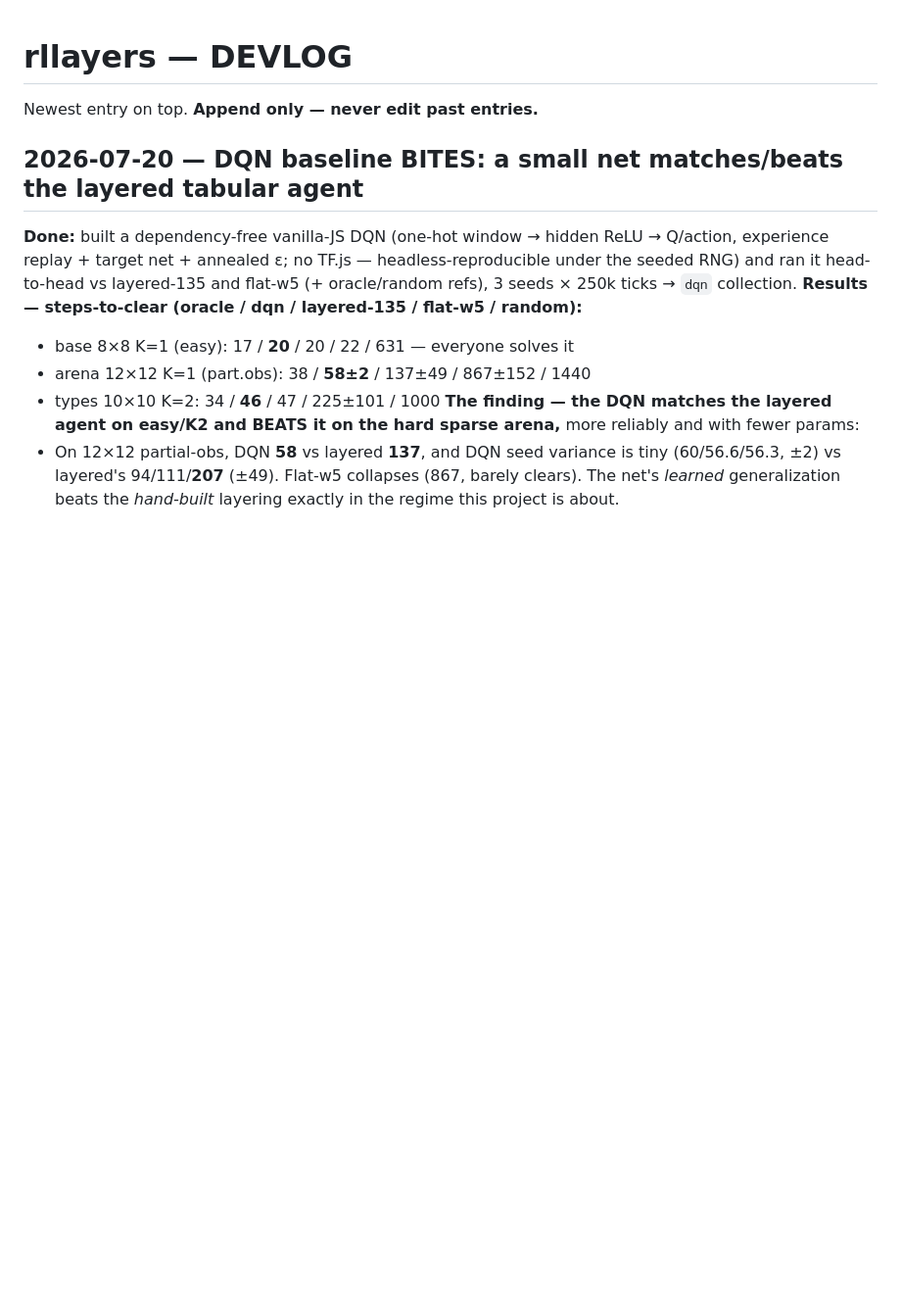
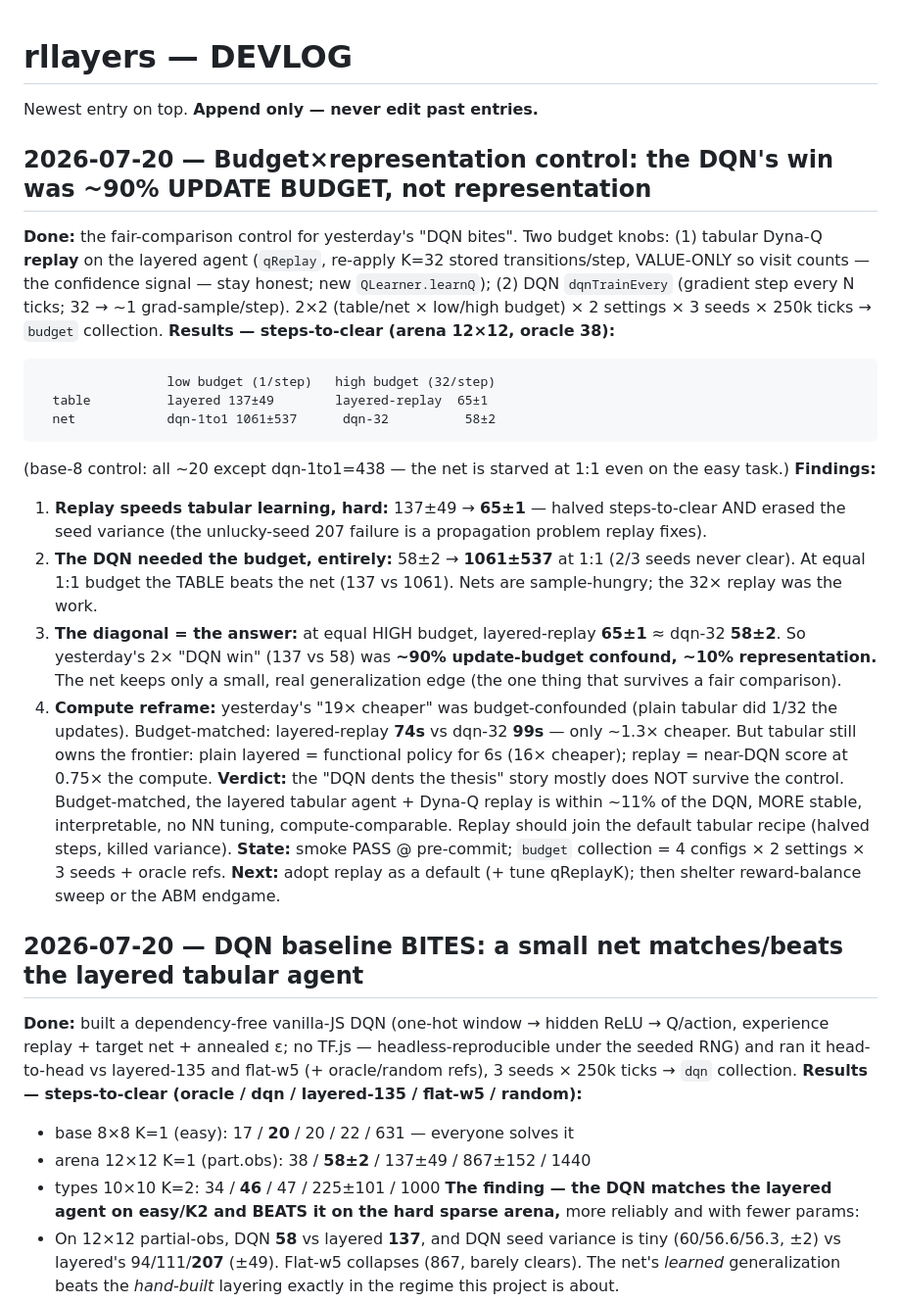
Before and after one commit to algorithm0r/RL-Foragers, a Markdown page: DEVLOG.md, the part around the change. Shown at 98% size. Drawn GitHub-style; blank space fills up the shorter version.

Commit message:
exp: budget×representation control — DQN's win was ~90% update budget, not representation
2x2 (table/net x low/high budget), arena 12x12, 3 seeds. At equal HIGH budget,
layered-replay 65+/-1 ~= dqn-32 58+/-2; at equal 1:1 budget the TABLE beats the net
(137 vs 1061 -- nets are sample-hungry). So yesterday's 2x "DQN win" (137 vs 58) was
~90% an update-budget confound; the net's genuine generalization edge is only ~11%.
Replay alone halved the tabular agent's steps (137+/-49 -> 65+/-1) and killed its seed
variance -> should be a default. Compute reframe: budget-matched, tabular-replay (74s)
is ~1.3x cheaper than dqn-32 (99s), not 19x. Chris's confound-control call reframed it.
Logged straight in DEVLOG/DEVPLAN/STATUS.

Co-Authored-By: Claude Opus 4.8 (1M context) <noreply@anthropic.com>

````diff
--- a/DEVLOG.md
+++ b/DEVLOG.md
@@ -2,6 +2,37 @@
 Newest entry on top. **Append only — never edit past entries.**
 
 <!-- append new entries above this line -->
+
+## 2026-07-20 — Budget×representation control: the DQN's win was ~90% UPDATE BUDGET, not representation
+**Done:** the fair-comparison control for yesterday's "DQN bites". Two budget knobs: (1) tabular Dyna-Q
+**replay** on the layered agent (`qReplay`, re-apply K=32 stored transitions/step, VALUE-ONLY so visit
+counts — the confidence signal — stay honest; new `QLearner.learnQ`); (2) DQN `dqnTrainEvery` (gradient
+step every N ticks; 32 → ~1 grad-sample/step). 2×2 (table/net × low/high budget) × 2 settings × 3 seeds
+× 250k ticks → `budget` collection.
+**Results — steps-to-clear (arena 12×12, oracle 38):**
+```
+                 low budget (1/step)   high budget (32/step)
+  table          layered 137±49        layered-replay  65±1
+  net            dqn-1to1 1061±537      dqn-32          58±2
+```
+(base-8 control: all ~20 except dqn-1to1=438 — the net is starved at 1:1 even on the easy task.)
+**Findings:**
+1. **Replay speeds tabular learning, hard:** 137±49 → **65±1** — halved steps-to-clear AND erased the
+   seed variance (the unlucky-seed 207 failure is a propagation problem replay fixes).
+2. **The DQN needed the budget, entirely:** 58±2 → **1061±537** at 1:1 (2/3 seeds never clear). At equal
+   1:1 budget the TABLE beats the net (137 vs 1061). Nets are sample-hungry; the 32× replay was the work.
+3. **The diagonal = the answer:** at equal HIGH budget, layered-replay **65±1** ≈ dqn-32 **58±2**. So
+   yesterday's 2× "DQN win" (137 vs 58) was **~90% update-budget confound, ~10% representation.** The
+   net keeps only a small, real generalization edge (the one thing that survives a fair comparison).
+4. **Compute reframe:** yesterday's "19× cheaper" was budget-confounded (plain tabular did 1/32 the
+   updates). Budget-matched: layered-replay **74s** vs dqn-32 **99s** — only ~1.3× cheaper. But tabular
+   still owns the frontier: plain layered = functional policy for 6s (16× cheaper); replay = near-DQN
+   score at 0.75× the compute.
+**Verdict:** the "DQN dents the thesis" story mostly does NOT survive the control. Budget-matched, the
+layered tabular agent + Dyna-Q replay is within ~11% of the DQN, MORE stable, interpretable, no NN
+tuning, compute-comparable. Replay should join the default tabular recipe (halved steps, killed variance).
+**State:** smoke PASS @ pre-commit; `budget` collection = 4 configs × 2 settings × 3 seeds + oracle refs.
+**Next:** adopt replay as a default (+ tune qReplayK); then shelter reward-balance sweep or the ABM endgame.
 
 ## 2026-07-20 — DQN baseline BITES: a small net matches/beats the layered tabular agent
 **Done:** built a dependency-free vanilla-JS DQN (one-hot window → hidden ReLU → Q/action, experience
````
Also changed, not shown: DEVPLAN.md (+6 -0 lines), STATUS.md (+3 -3 lines).
